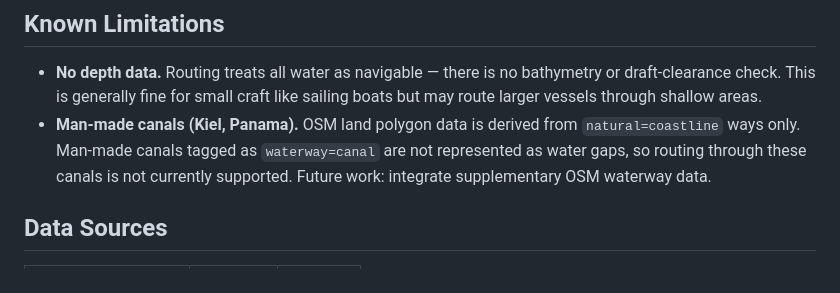
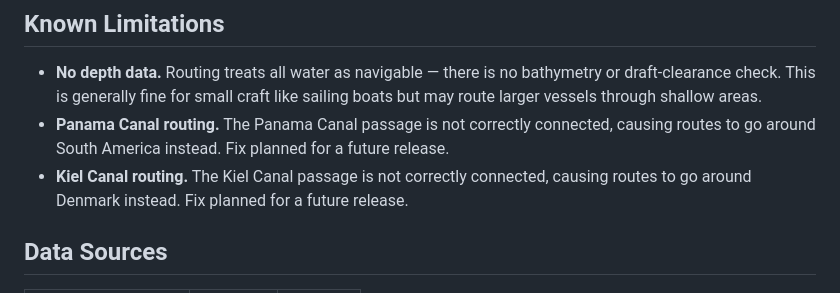
Before and after one commit to auto-sea-way/asw, a Markdown page: README.md, the part around one of its changes. Rendered like a GitHub page.

```diff
--- a/README.md
+++ b/README.md
@@ -118,7 +146,8 @@ asw cloud build --output export/planet.graph
 ## Known Limitations
 
 - **No depth data.** Routing treats all water as navigable — there is no bathymetry or draft-clearance check. This is generally fine for small craft like sailing boats but may route larger vessels through shallow areas.
-- **Man-made canals (Kiel, Panama).** OSM land polygon data is derived from `natural=coastline` ways only. Man-made canals tagged as `waterway=canal` are not represented as water gaps, so routing through these canals is not currently supported. Future work: integrate supplementary OSM waterway data.
+- **Panama Canal routing.** The Panama Canal passage is not correctly connected, causing routes to go around South America instead. Fix planned for a future release.
+- **Kiel Canal routing.** The Kiel Canal passage is not correctly connected, causing routes to go around Denmark instead. Fix planned for a future release.
 
 ## Data Sources
 
```
Also changed, not shown: other parts of README.md (+47 -19 lines).
